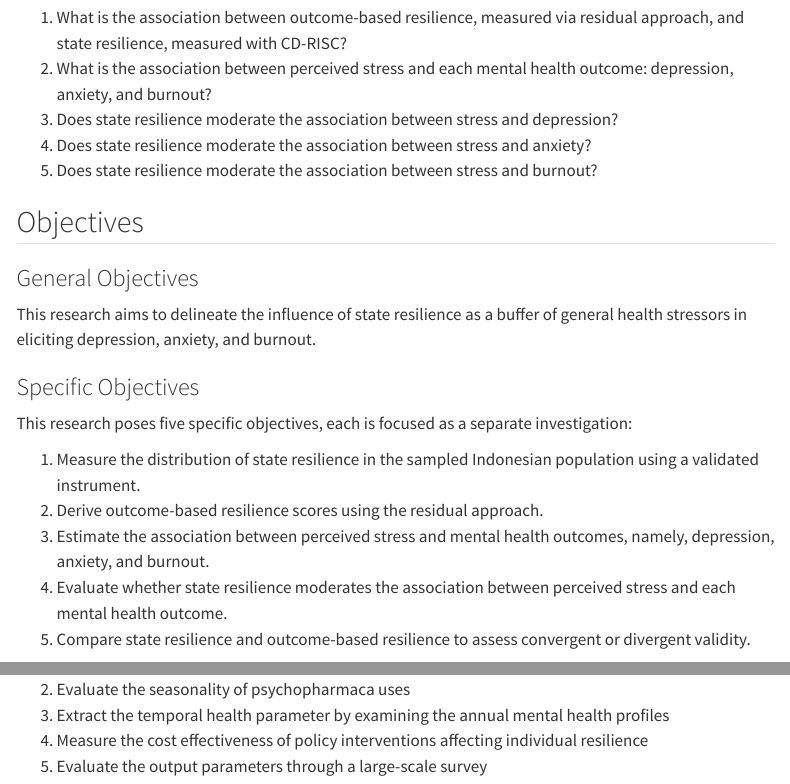
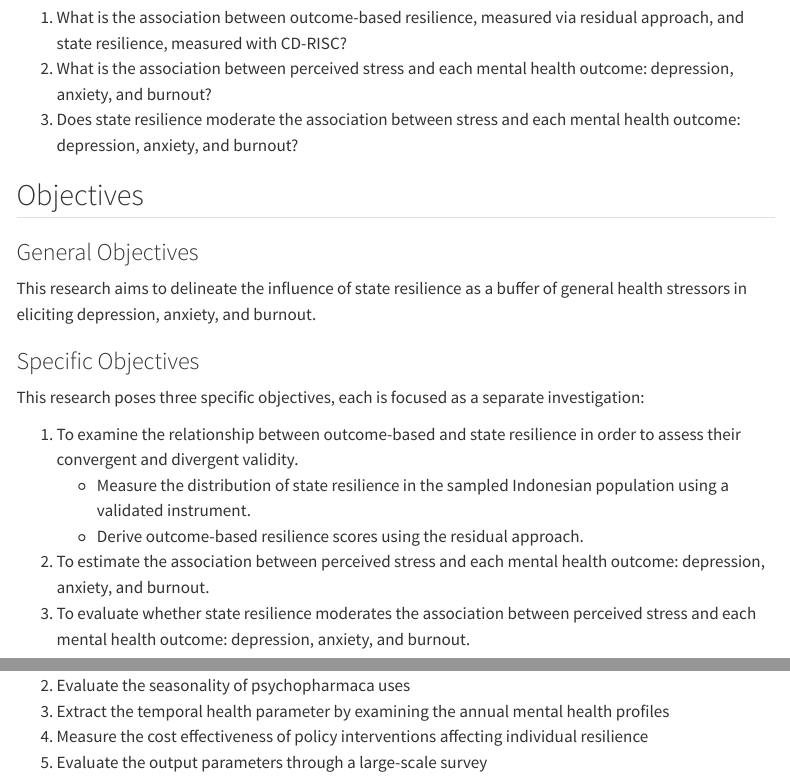
Before and after one commit to namakala/namakala.github.io, a Quarto document (docs/proposal/intro.qmd): the page in a window 1100 px wide, from 6990 px down, and a second part further down, joined at a grey line. Rendered offline with R 4.5, knitr and Pandoc in place of Quarto, with nearby package versions; menus at the side of the page are left out.

Commit message:
Align research questions and objectives
Closes #4

```diff
--- a/docs/proposal/intro.qmd
+++ b/docs/proposal/intro.qmd
@@ -111,9 +111,7 @@ This research is primarily concerned with examining how variation in resilience
 
 1. What is the association between outcome-based resilience, measured via residual approach, and state resilience, measured with CD-RISC?
 1. What is the association between perceived stress and each mental health outcome: depression, anxiety, and burnout?
-1. Does state resilience moderate the association between stress and depression?
-1. Does state resilience moderate the association between stress and anxiety?
-1. Does state resilience moderate the association between stress and burnout?
+1. Does state resilience moderate the association between stress and each mental health outcome: depression, anxiety, and burnout?
 
 :::
 
@@ -132,14 +130,14 @@ The general objectives of this research is as a proof of concept regarding the u
 ### Specific Objectives
 
 
-This research poses five specific objectives, each is focused as a separate
+This research poses three specific objectives, each is focused as a separate
 investigation:
 
-1. Measure the distribution of state resilience in the sampled Indonesian population using a validated instrument.
-1. Derive outcome-based resilience scores using the residual approach.
-1. Estimate the association between perceived stress and mental health outcomes, namely, depression, anxiety, and burnout.
-1. Evaluate whether state resilience moderates the association between perceived stress and each mental health outcome.
-1. Compare state resilience and outcome-based resilience to assess convergent or divergent validity.
+1. To examine the relationship between outcome-based and state resilience in order to assess their convergent and divergent validity.
+   - Measure the distribution of state resilience in the sampled Indonesian population using a validated instrument.
+   - Derive outcome-based resilience scores using the residual approach.
+1. To estimate the association between perceived stress and each mental health outcome: depression, anxiety, and burnout.
+1. To evaluate whether state resilience moderates the association between perceived stress and each mental health outcome: depression, anxiety, and burnout.
 
 ::: {.content-visible when-profile="rug"}
 
```
